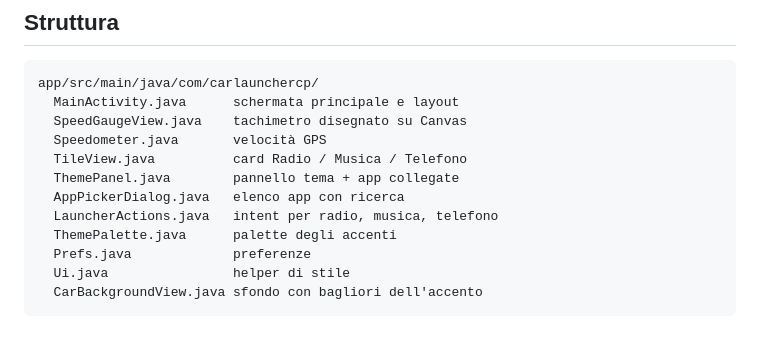
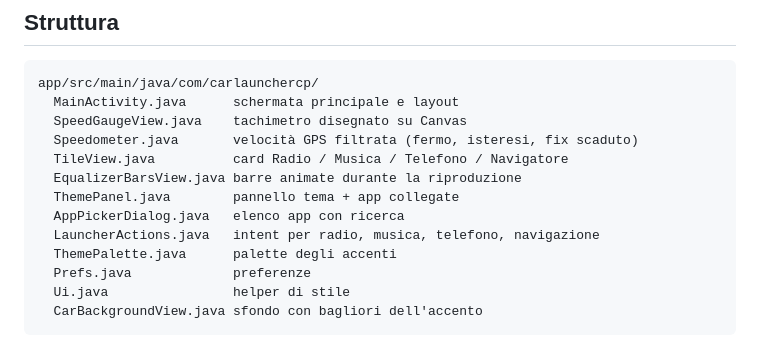
Before and after one commit to gsepp86/CarLauncherCP, a Markdown page: README.md, the part around one of its changes. Rendered like a GitHub page.

```diff
--- a/README.md
+++ b/README.md
@@ -68,11 +80,12 @@ nel browser, senza build. Non fa parte dell'APK.
 app/src/main/java/com/carlaunchercp/
   MainActivity.java      schermata principale e layout
   SpeedGaugeView.java    tachimetro disegnato su Canvas
-  Speedometer.java       velocità GPS
-  TileView.java          card Radio / Musica / Telefono
+  Speedometer.java       velocità GPS filtrata (fermo, isteresi, fix scaduto)
+  TileView.java          card Radio / Musica / Telefono / Navigatore
+  EqualizerBarsView.java barre animate durante la riproduzione
   ThemePanel.java        pannello tema + app collegate
   AppPickerDialog.java   elenco app con ricerca
-  LauncherActions.java   intent per radio, musica, telefono
+  LauncherActions.java   intent per radio, musica, telefono, navigazione
   ThemePalette.java      palette degli accenti
   Prefs.java             preferenze
   Ui.java                helper di stile
```
Also changed, not shown: other parts of README.md (+17 -5 lines), screenshots/launcher.png, screenshots/tema-colore.png, 13 other files.
